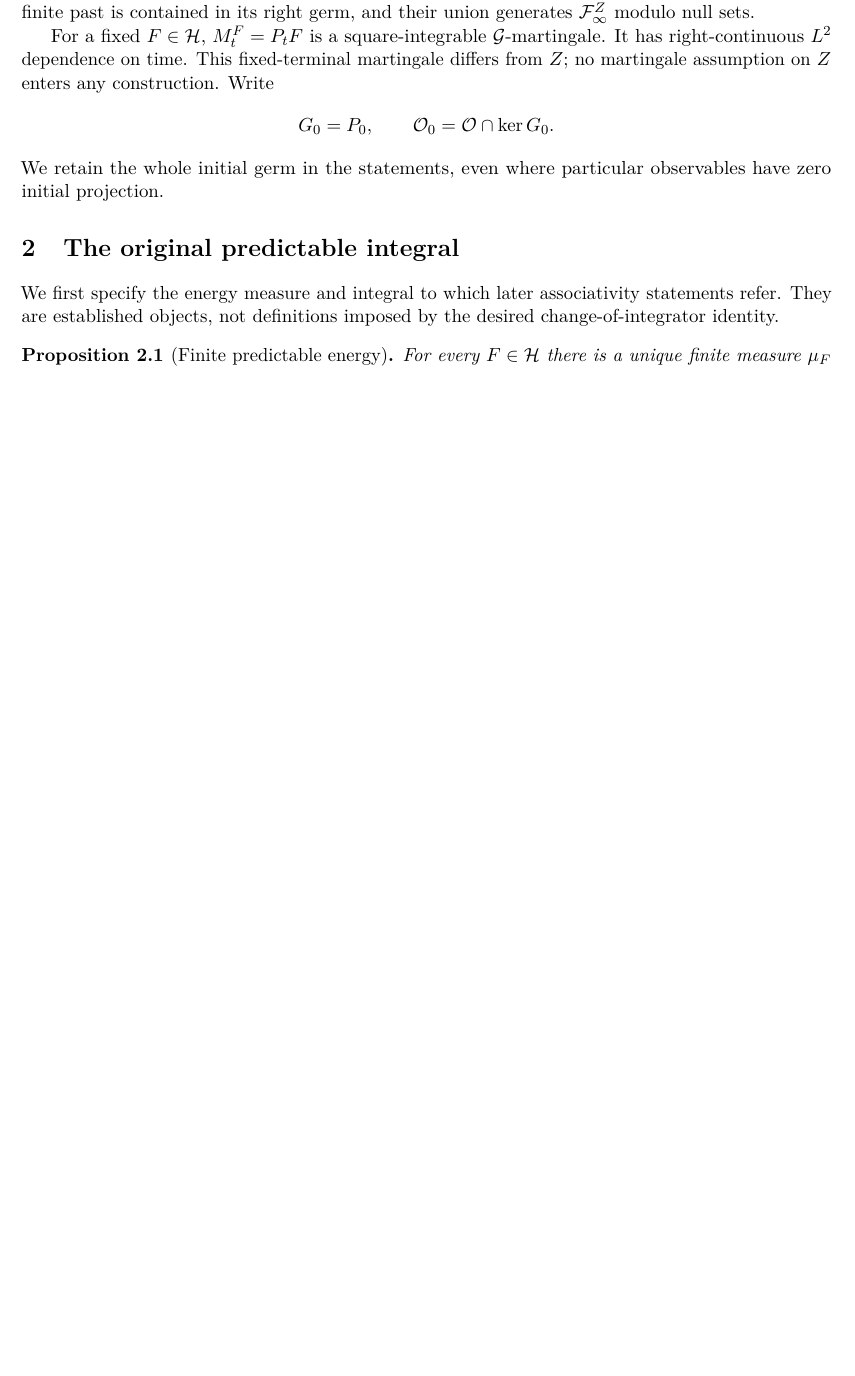
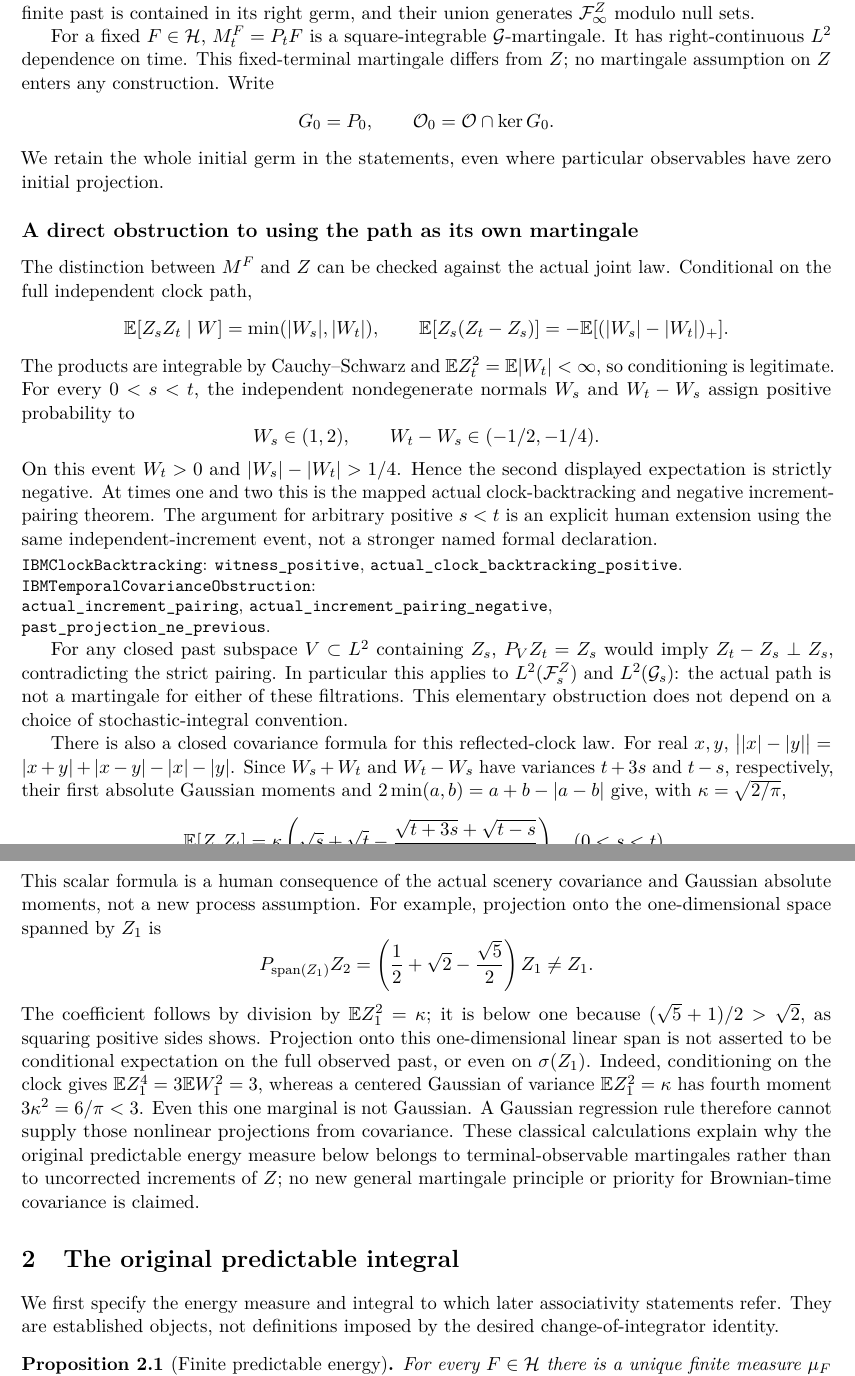
Before and after one commit to QuijoticResearch/OperatorDerivativeRewrite, a LaTeX paper (manuscripts/ibm-stochastic-associativity/main.tex): part of page 2 of 11 before the commit and two parts of pages 2 and 3 of 12 after it, the two joined at a grey line, cut so that both start at the same text, the shorter picture padded with empty space. Compiled offline with pdfLaTeX.

Commit message:
Explain observable martingale necessity through actual IBM backtracking covariance

```diff
--- a/manuscripts/ibm-stochastic-associativity/main.tex
+++ b/manuscripts/ibm-stochastic-associativity/main.tex
@@ -22,7 +22,7 @@
 \title{Observable martingales on Brownian-time paths:\\
 predictable energy, associativity and uniform reconstruction}
 \author{Project Stardust}
-\date{Reviewed editorial draft, revision 3, October 29, 2026}
+\date{Reviewed editorial draft, revision 4, October 29, 2026}
 \begin{document}\maketitle
 \begin{abstract}
 On a constructed Brownian-time Brownian probability space, predictable
@@ -107,6 +107,74 @@ assumption on $Z$ enters any construction. Write
 \]
 We retain the whole initial germ in the statements, even where particular
 observables have zero initial projection.
+
+\subsection*{A direct obstruction to using the path as its own martingale}
+The distinction between $M^F$ and $Z$ can be checked against the actual
+joint law. Conditional on the full independent clock path,
+\[
+ \E[Z_sZ_t\mid W]=\min(|W_s|,|W_t|),\qquad
+ \E[Z_s(Z_t-Z_s)]=-\E[(|W_s|-|W_t|)_+].
+\]
+The products are integrable by Cauchy--Schwarz and
+$\E Z_t^2=\E|W_t|<\infty$, so conditioning is legitimate.
+For every $0<s<t$, the independent nondegenerate normals $W_s$ and
+$W_t-W_s$ assign positive probability to
+\[
+ W_s\in(1,2),\qquad W_t-W_s\in(-1/2,-1/4).
+\]
+On this event $W_t>0$ and $|W_s|-|W_t|>1/4$. Hence the second displayed
+expectation is strictly negative. At times one and two this is the
+mapped actual clock-backtracking and negative increment-pairing theorem.
+The argument for arbitrary positive $s<t$ is an explicit human extension
+using the same independent-increment event, not a stronger named formal
+declaration.
+\par\smallskip\begingroup\small\raggedright
+\noindent\code{IBMClockBacktracking}: \code{witness_positive},
+\code{actual_clock_backtracking_positive}.
+\par\noindent\code{IBMTemporalCovarianceObstruction}:
+\par\noindent\code{actual_increment_pairing},
+\code{actual_increment_pairing_negative},
+\par\noindent\code{past_projection_ne_previous}.
+\par\endgroup
+
+For any closed past subspace $V\subset L^2$ containing $Z_s$,
+$P_VZ_t=Z_s$ would imply $Z_t-Z_s\perp Z_s$, contradicting the strict
+pairing. In particular this applies to $L^2(\mathcal F_s^Z)$ and
+$L^2(\mathcal G_s)$: the actual path is not a martingale for either of
+these filtrations. This elementary obstruction does not depend on a
+choice of stochastic-integral convention.
+
+There is also a closed covariance formula for this reflected-clock law.
+For real $x,y$, $\bigl||x|-|y|\bigr|
+=|x+y|+|x-y|-|x|-|y|$. Since $W_s+W_t$ and $W_t-W_s$ have variances
+$t+3s$ and $t-s$, respectively, their first absolute Gaussian moments
+and $2\min(a,b)=a+b-|a-b|$ give, with $\kappa=\sqrt{2/\pi}$,
+\[
+ \E[Z_sZ_t]=\kappa\left(\sqrt s+\sqrt t
+             -\frac{\sqrt{t+3s}+\sqrt{t-s}}2\right)
+                    \quad(0<s<t).
+\]
+This scalar formula is a human consequence of the actual scenery
+covariance and Gaussian absolute moments, not a new process assumption.
+For example, projection onto the one-dimensional space spanned by $Z_1$
+is
+\[
+ P_{\operatorname{span}(Z_1)}Z_2
+   =\left(\frac12+\sqrt2-\frac{\sqrt5}{2}\right)Z_1\ne Z_1.
+\]
+The coefficient follows by division by $\E Z_1^2=\kappa$; it is below
+one because $(\sqrt5+1)/2>\sqrt2$, as squaring positive sides shows.
+Projection onto this one-dimensional linear span is not asserted to be
+conditional expectation on the full observed past, or even on
+$\sigma(Z_1)$. Indeed, conditioning on the clock gives $\E Z_1^4=3\E W_1^2=3$,
+whereas a centered Gaussian of variance $\E Z_1^2=\kappa$ has fourth
+moment $3\kappa^2=6/\pi<3$. Even this one marginal is not Gaussian.
+A Gaussian regression rule therefore cannot supply those nonlinear
+projections from covariance.
+These classical calculations explain why the original predictable energy
+measure below belongs to terminal-observable martingales rather than to
+uncorrected increments of $Z$; no new general martingale principle or
+priority for Brownian-time covariance is claimed.
 
 \section{The original predictable integral}
 We first specify the energy measure and integral to which later
```
Also changed, not shown: manuscripts/EDITORIAL_INVENTORY.md (+1 -1 lines), manuscripts/INDEX.md (+2 -2 lines), manuscripts/LIBRARY_SURVEY.md (+3 -1 lines), manuscripts/PUBLICATION_SESSION.md (+2 -0 lines), manuscripts/ibm-stochastic-associativity/editorial-status.md (+3 -1 lines), README.md, manuscripts/ibm-stochastic-associativity/main.pdf, 14 other files.
